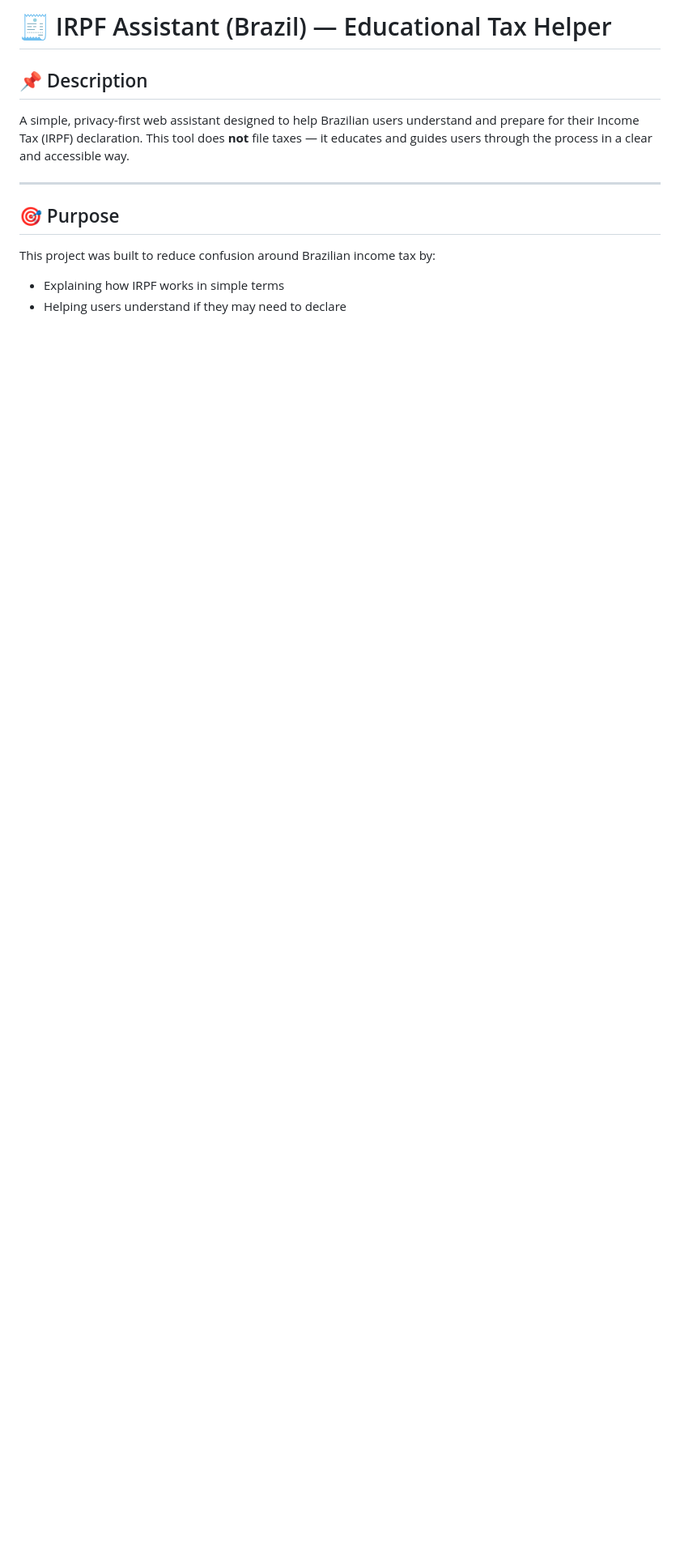
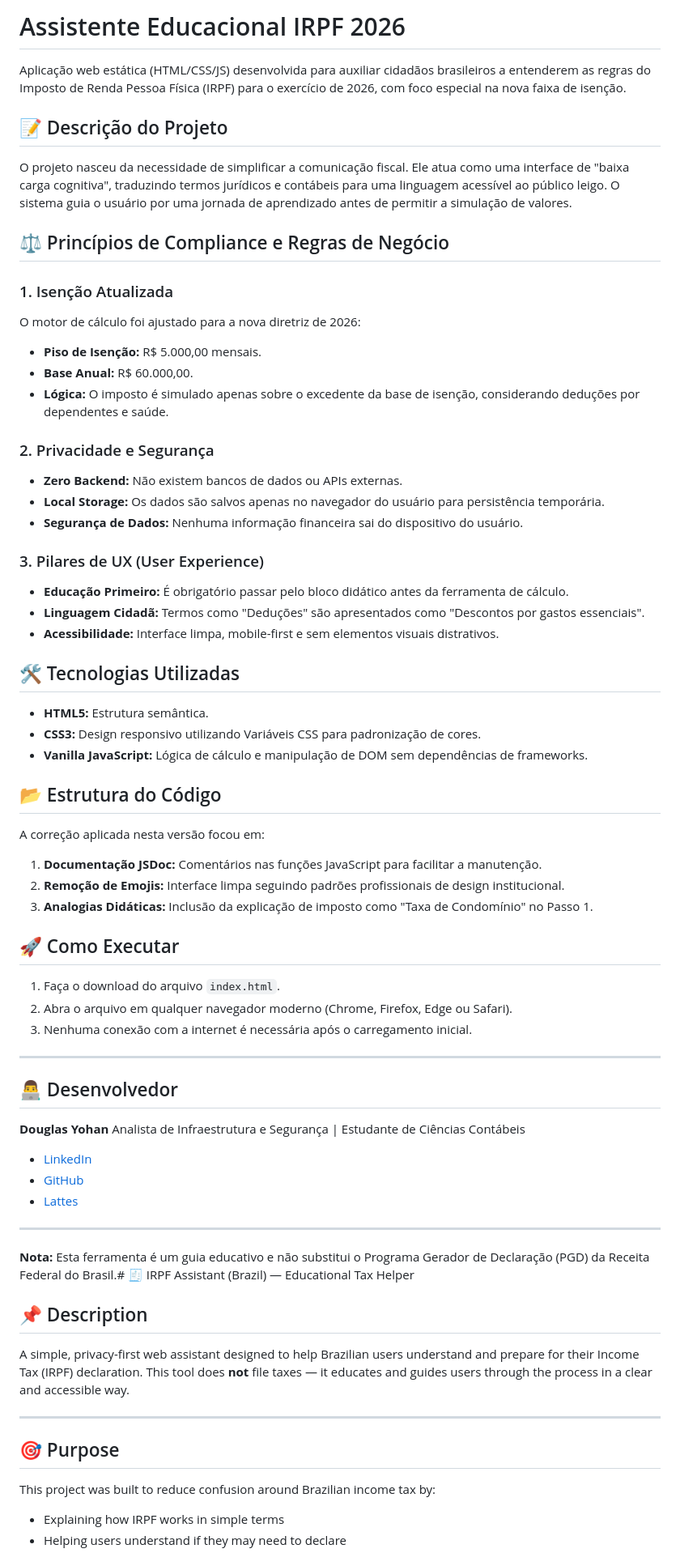
Before and after one commit to Douglasyohan/IRPF-Assistant-Brazil-Educational-Tax-Helper, a Markdown page: README.md, the part around the change. Shown at 81% size. GitHub-like rendering; blank space fills up the shorter version.

Commit message:
Revise README for IRPF 2026 project details
Updated README to reflect project details for IRPF 2026, including compliance principles, technologies used, and execution instructions.

```diff
--- a/README.md
+++ b/README.md
@@ -1,4 +1,67 @@
-# 🧾 IRPF Assistant (Brazil) — Educational Tax Helper
+# Assistente Educacional IRPF 2026
+
+Aplicação web estática (HTML/CSS/JS) desenvolvida para auxiliar cidadãos brasileiros a entenderem as regras do Imposto de Renda Pessoa Física (IRPF) para o exercício de 2026, com foco especial na nova faixa de isenção.
+
+## 📝 Descrição do Projeto
+
+O projeto nasceu da necessidade de simplificar a comunicação fiscal. Ele atua como uma interface de "baixa carga cognitiva", traduzindo termos jurídicos e contábeis para uma linguagem acessível ao público leigo. O sistema guia o usuário por uma jornada de aprendizado antes de permitir a simulação de valores.
+
+## ⚖️ Princípios de Compliance e Regras de Negócio
+
+### 1\. Isenção Atualizada
+
+O motor de cálculo foi ajustado para a nova diretriz de 2026:
+
+  * **Piso de Isenção:** R$ 5.000,00 mensais.
+  * **Base Anual:** R$ 60.000,00.
+  * **Lógica:** O imposto é simulado apenas sobre o excedente da base de isenção, considerando deduções por dependentes e saúde.
+
+### 2\. Privacidade e Segurança
+
+  * **Zero Backend:** Não existem bancos de dados ou APIs externas.
+  * **Local Storage:** Os dados são salvos apenas no navegador do usuário para persistência temporária.
+  * **Segurança de Dados:** Nenhuma informação financeira sai do dispositivo do usuário.
+
+### 3\. Pilares de UX (User Experience)
+
+  * **Educação Primeiro:** É obrigatório passar pelo bloco didático antes da ferramenta de cálculo.
+  * **Linguagem Cidadã:** Termos como "Deduções" são apresentados como "Descontos por gastos essenciais".
+  * **Acessibilidade:** Interface limpa, mobile-first e sem elementos visuais distrativos.
+
+## 🛠️ Tecnologias Utilizadas
+
+  * **HTML5:** Estrutura semântica.
+  * **CSS3:** Design responsivo utilizando Variáveis CSS para padronização de cores.
+  * **Vanilla JavaScript:** Lógica de cálculo e manipulação de DOM sem dependências de frameworks.
+
+## 📂 Estrutura do Código
+
+A correção aplicada nesta versão focou em:
+
+1.  **Documentação JSDoc:** Comentários nas funções JavaScript para facilitar a manutenção.
+2.  **Remoção de Emojis:** Interface limpa seguindo padrões profissionais de design institucional.
+3.  **Analogias Didáticas:** Inclusão da explicação de imposto como "Taxa de Condomínio" no Passo 1.
+
+## 🚀 Como Executar
+
+1.  Faça o download do arquivo `index.html`.
+2.  Abra o arquivo em qualquer navegador moderno (Chrome, Firefox, Edge ou Safari).
+3.  Nenhuma conexão com a internet é necessária após o carregamento inicial.
+
+-----
+
+## 👨‍💻 Desenvolvedor
+
+**Douglas Yohan**
+Analista de Infraestrutura e Segurança | Estudante de Ciências Contábeis
+
+  * [LinkedIn](https://www.google.com/search?q=https://linkedin.com/in/douglasyohan)
+  * [GitHub](https://www.google.com/search?q=https://github.com/Douglasyohan)
+  * [Lattes](https://www.google.com/search?q=https://lattes.cnpq.br/4064564945245811)
+
+-----
+
+**Nota:** Esta ferramenta é um guia educativo e não substitui o Programa Gerador de Declaração (PGD) da Receita Federal do Brasil.# 🧾 IRPF Assistant (Brazil) — Educational Tax Helper
 
 ## 📌 Description
 
```
